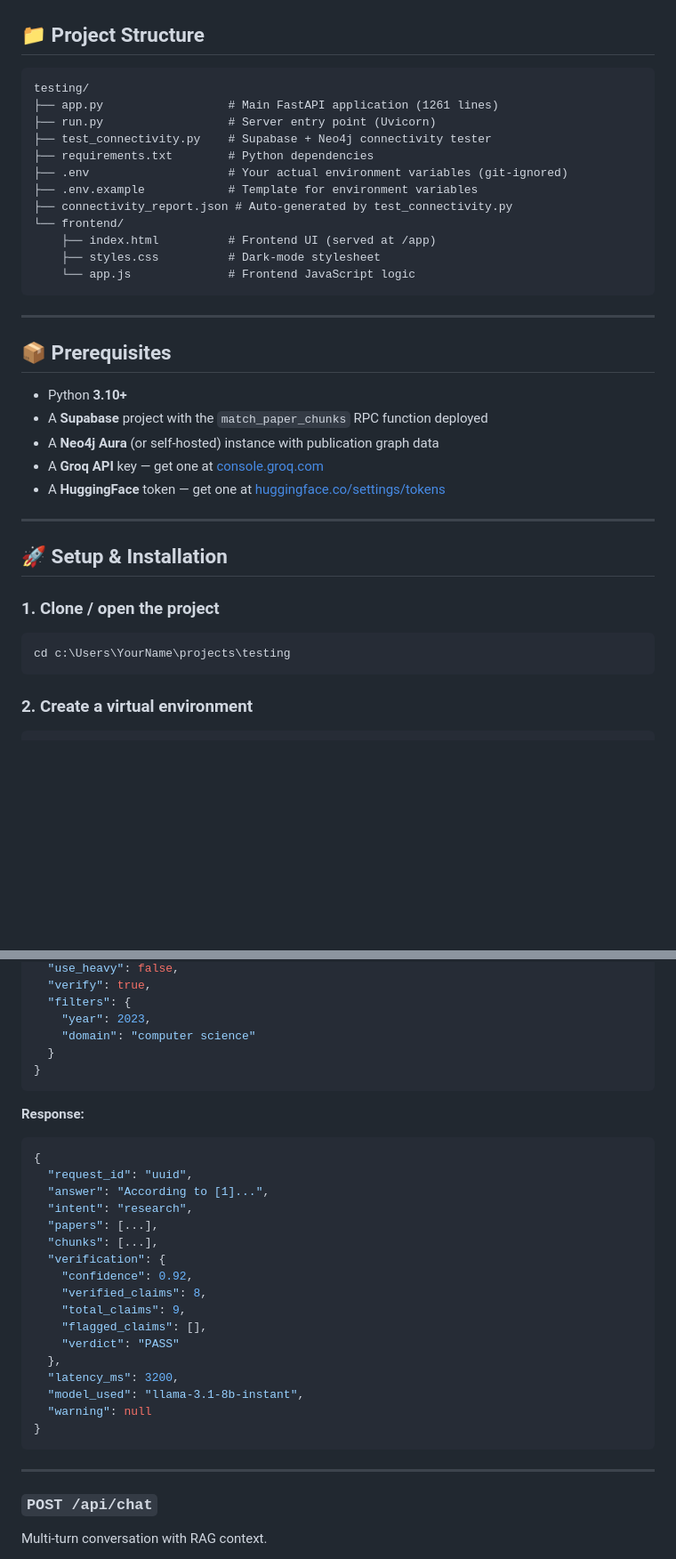
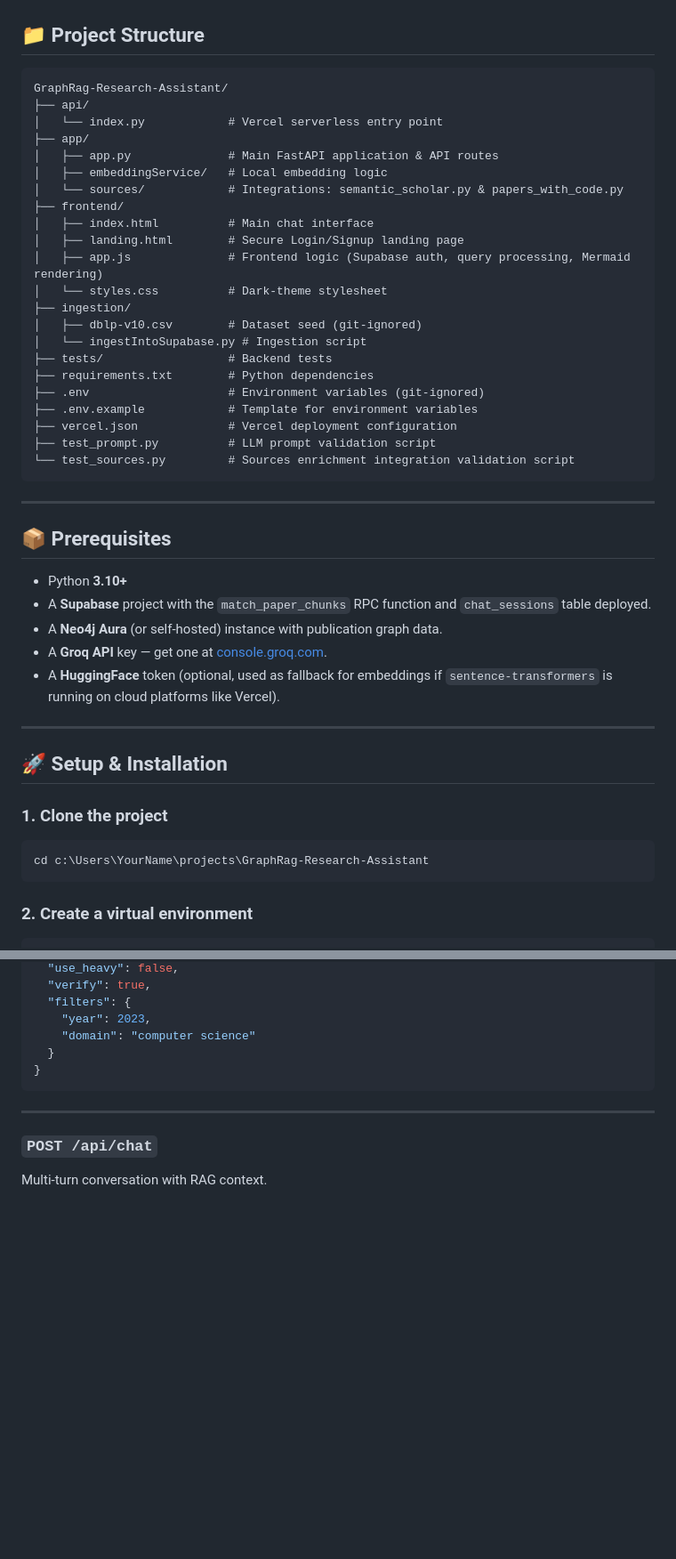
Before and after one commit to aarif-123/GraphRag-Research-Assistant, a Markdown page: README.md, 2 parts joined by grey strips. Shown at 89% size. Rendered like a GitHub page; blank space fills up the shorter version.

````diff
--- a/README.md
+++ b/README.md
@@ -93,18 +103,28 @@ The 6-step pipeline that prevents LLM fabrication:
 ## 📁 Project Structure
 
 ```
-testing/
-├── app.py                  # Main FastAPI application (1261 lines)
-├── run.py                  # Server entry point (Uvicorn)
-├── test_connectivity.py    # Supabase + Neo4j connectivity tester
+GraphRag-Research-Assistant/
+├── api/
+│   └── index.py            # Vercel serverless entry point
+├── app/
+│   ├── app.py              # Main FastAPI application & API routes
+│   ├── embeddingService/   # Local embedding logic
+│   └── sources/            # Integrations: semantic_scholar.py & papers_with_code.py
+├── frontend/
+│   ├── index.html          # Main chat interface
+│   ├── landing.html        # Secure Login/Signup landing page
+│   ├── app.js              # Frontend logic (Supabase auth, query processing, Mermaid rendering)
+│   └── styles.css          # Dark-theme stylesheet
+├── ingestion/
+│   ├── dblp-v10.csv        # Dataset seed (git-ignored)
+│   └── ingestIntoSupabase.py # Ingestion script
+├── tests/                  # Backend tests
 ├── requirements.txt        # Python dependencies
-├── .env                    # Your actual environment variables (git-ignored)
+├── .env                    # Environment variables (git-ignored)
 ├── .env.example            # Template for environment variables
-├── connectivity_report.json # Auto-generated by test_connectivity.py
-└── frontend/
-    ├── index.html          # Frontend UI (served at /app)
-    ├── styles.css          # Dark-mode stylesheet
-    └── app.js              # Frontend JavaScript logic
+├── vercel.json             # Vercel deployment configuration
+├── test_prompt.py          # LLM prompt validation script
+└── test_sources.py         # Sources enrichment integration validation script
 ```
 
 ---
@@ -112,19 +132,19 @@ testing/
 ## 📦 Prerequisites
 
 - Python **3.10+**
-- A **Supabase** project with the `match_paper_chunks` RPC function deployed
-- A **Neo4j Aura** (or self-hosted) instance with publication graph data
-- A **Groq API** key — get one at [console.groq.com](https://console.groq.com)
-- A **HuggingFace** token — get one at [huggingface.co/settings/tokens](https://huggingface.co/settings/tokens)
+- A **Supabase** project with the `match_paper_chunks` RPC function and `chat_sessions` table deployed.
+- A **Neo4j Aura** (or self-hosted) instance with publication graph data.
+- A **Groq API** key — get one at [console.groq.com](https://console.groq.com).
+- A **HuggingFace** token (optional, used as fallback for embeddings if `sentence-transformers` is running on cloud platforms like Vercel).
 
 ---
 
 ## 🚀 Setup & Installation
 
-### 1. Clone / open the project
+### 1. Clone the project
 
 ```bash
-cd c:\Users\YourName\projects\testing
+cd c:\Users\YourName\projects\GraphRag-Research-Assistant
 ```
 
 ### 2. Create a virtual environment
@@ -254,27 +279,6 @@ Main research query endpoint.
     "year": 2023,
     "domain": "computer science"
   }
-}
-```
-
-**Response:**
-```json
-{
-  "request_id": "uuid",
-  "answer": "According to [1]...",
-  "intent": "research",
-  "papers": [...],
-  "chunks": [...],
-  "verification": {
-    "confidence": 0.92,
-    "verified_claims": 8,
-    "total_claims": 9,
-    "flagged_claims": [],
-    "verdict": "PASS"
-  },
-  "latency_ms": 3200,
-  "model_used": "llama-3.1-8b-instant",
-  "warning": null
 }
 ```
 
````
Also changed, not shown: other parts of README.md (+65 -139 lines).
